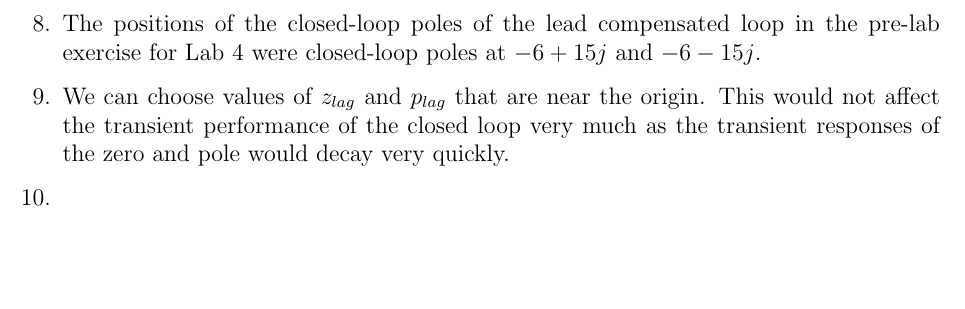
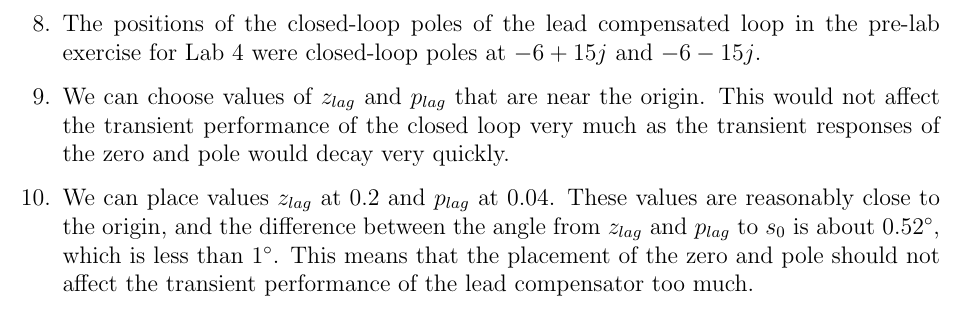
Before and after one commit to raeedh/ELECENG3CL4, a LaTeX document (Lab 5/Prelab/3CL4_Lab5_Prelab.tex): part of page 4 of 4, cut so that both start at the same text, the shorter picture padded with empty space. Compiled offline with pdfLaTeX.

Commit message:
done prelab

```diff
--- a/Lab 5/Prelab/3CL4_Lab5_Prelab.tex
+++ b/Lab 5/Prelab/3CL4_Lab5_Prelab.tex
@@ -106,6 +106,7 @@
 	We can choose values of $z_{lag}$ and $p_{lag}$ that are near the origin. This would not affect the transient performance of the closed loop very much as the transient responses of the zero and pole would decay very quickly.
 
 	\item %10
+	We can place values $z_{lag}$ at 0.2 and $p_{lag}$ at 0.04. These values are reasonably close to the origin, and the difference between the angle from $z_{lag}$ and $p_{lag}$ to $s_0$ is about $0.52 \degree$, which is less than $1 \degree$. This means that the placement of the zero and pole should not affect the transient performance of the lead compensator too much.
 
 \end{enumerate}
 
```
Also changed, not shown: Lab 5/Prelab/3CL4_Lab5_Prelab.pdf.
